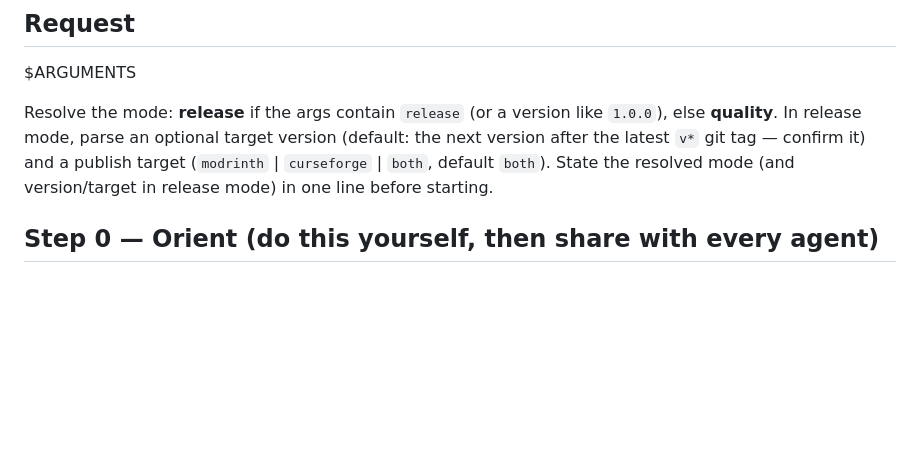
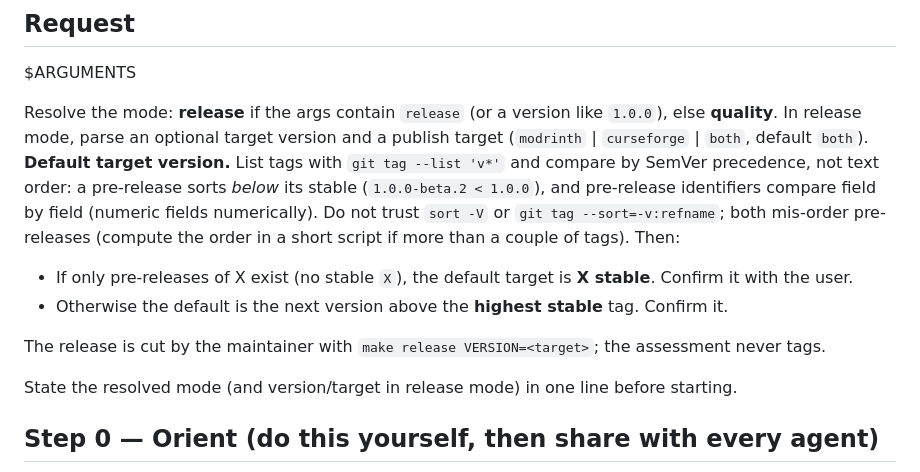
Before and after one commit to rfizzle/tribulation, a Markdown page: .ai/commands/assess.md, the part around one of its changes. GitHub-like rendering; blank space fills up the shorter version.

Commit message:
chore: sync .ai/commands/assess.md from concord@07ed09e

```diff
--- a/.ai/commands/assess.md
+++ b/.ai/commands/assess.md
@@ -24,8 +24,21 @@ $ARGUMENTS
 
 Resolve the mode: **release** if the args contain `release` (or a version like
 `1.0.0`), else **quality**. In release mode, parse an optional target version
-(default: the next version after the latest `v*` git tag — confirm it) and a publish
-target (`modrinth` | `curseforge` | `both`, default `both`).
+and a publish target (`modrinth` | `curseforge` | `both`, default `both`).
+**Default target version.** List tags with `git tag --list 'v*'` and compare by SemVer
+precedence, not text order: a pre-release sorts *below* its stable (`1.0.0-beta.2 <
+1.0.0`), and pre-release identifiers compare field by field (numeric fields numerically).
+Do not trust `sort -V` or `git tag --sort=-v:refname`; both mis-order pre-releases
+(compute the order in a short script if more than a couple of tags). Then:
+
+- If only pre-releases of X exist (no stable `X`), the default target is **X stable**.
+  Confirm it with the user.
+- Otherwise the default is the next version above the **highest stable** tag. Confirm
+  it.
+
+The release is cut by the maintainer with `make release VERSION=<target>`; the
+assessment never tags.
+
 State the resolved mode (and version/target in release mode) in one line before
 starting.
 
```
Also changed, not shown: other parts of .ai/commands/assess.md (+1 -1 lines).
